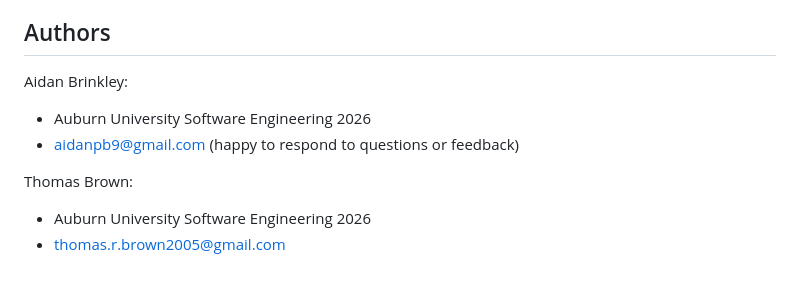
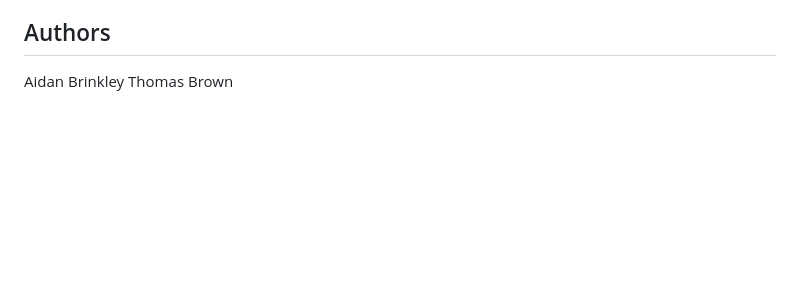
Before and after one commit to aidanpb9/doom-agent, a Markdown page: README.md, the part around the change. GitHub-like rendering; blank space fills up the shorter version.

Commit message:
update contributor info

```diff
--- a/README.md
+++ b/README.md
@@ -114,10 +114,5 @@ Doom and related trademarks are property of id Software. This project is for res
 
 ## Authors
 
-Aidan Brinkley:
-- Auburn University Software Engineering 2026
-- aidanpb9@gmail.com (happy to respond to questions or feedback)
-
-Thomas Brown:
-- Auburn University Software Engineering 2026
-- thomas.r.brown2005@gmail.com
+Aidan Brinkley
+Thomas Brown
```
